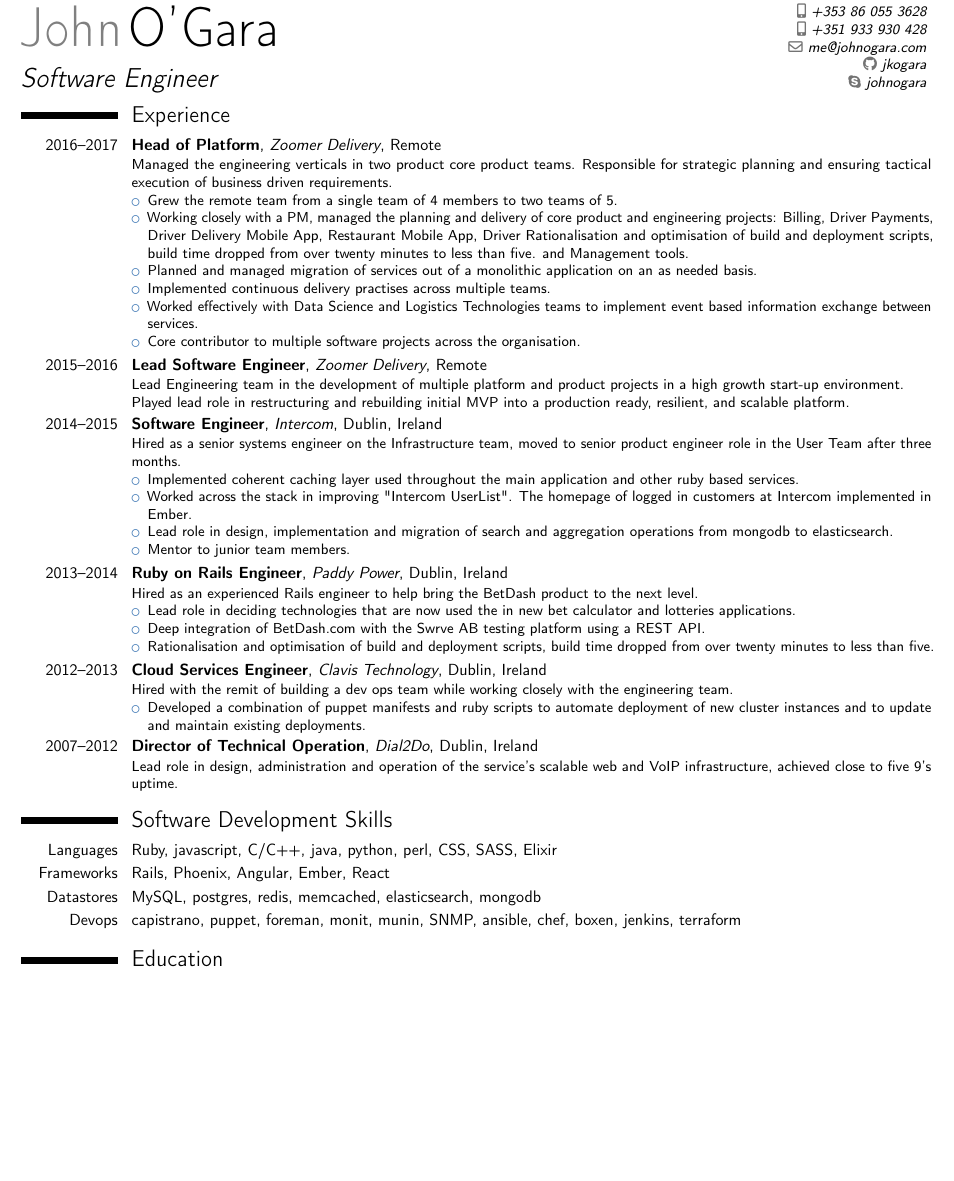
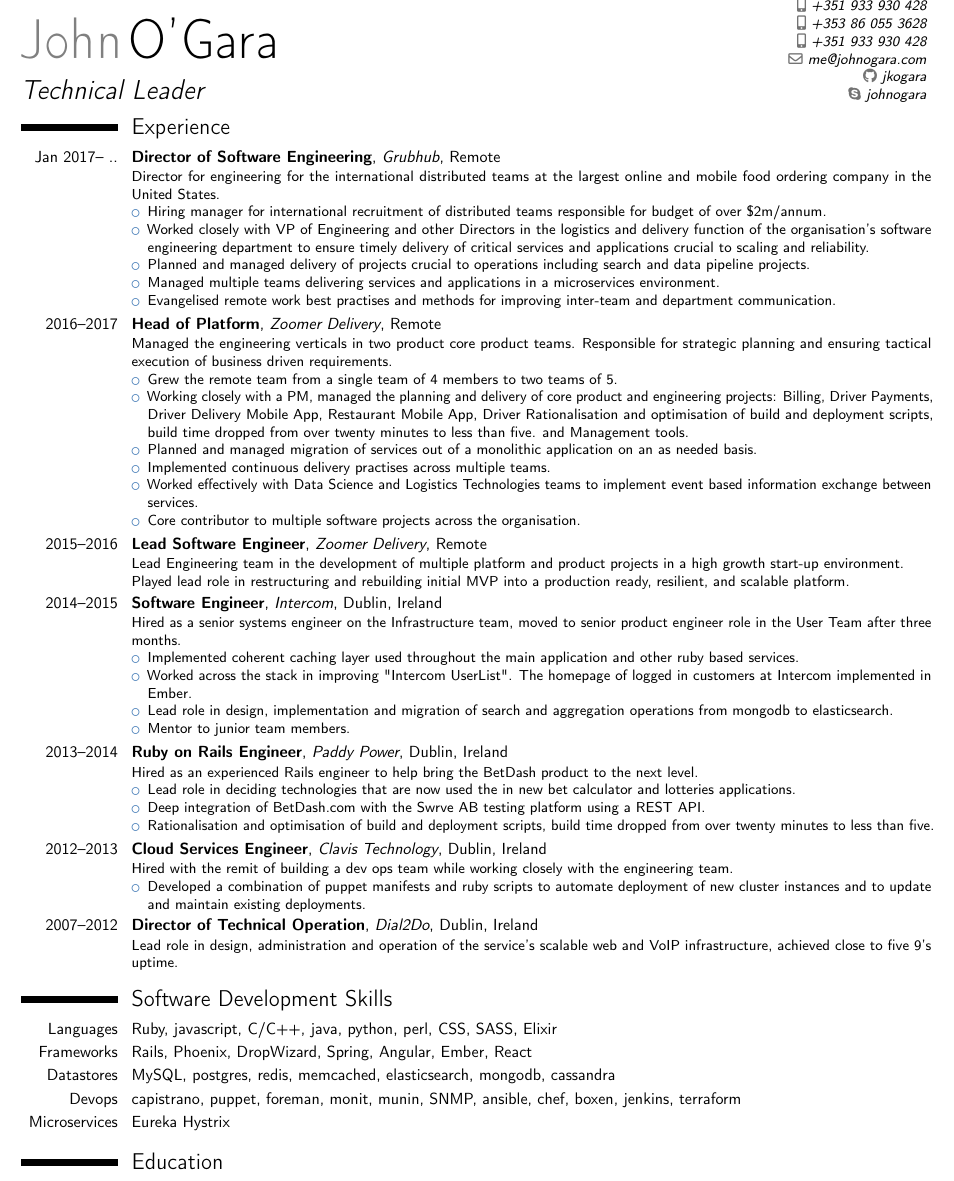
Before and after one commit to jkogara/resume, a LaTeX CV (jkogara-jan-2017.tex): part of the page before the commit and part of page 1 of 2 after it, cut at the place of the change, the shorter picture padded with empty space. Compiled offline with pdfLaTeX.

Commit message:
added relavent grubhub information

```diff
--- a/jkogara-jan-2017.tex
+++ b/jkogara-jan-2017.tex
@@ -24,9 +24,10 @@
 
 % personal data
 \name{John}{O'Gara}
-\title{Software Engineer}                               % optional, remove / comment the line if not wanted
+\title{Technical Leader}                               % optional, remove / comment the line if not wanted
 \address{43 Hillcrest Drive}{Gorey, Co.Wexford}{Ireland}% optional, remove / comment the line if not wanted; the "postcode city" and "country" arguments can be omitted or provided empty
-\phone[mobile]{+353~86~055~3628}                   % optional, remove / comment the line if not wanted; the optional "type" of the phone can be "mobile" (default), "fixed" or "fax"
+\phone[mobile]{+351~933~930~428}
+\phone[mobile]{+353~86~055~3628}
 \phone[mobile]{+351~933~930~428}                   % optional, remove / comment the line if not wanted; the optional "type" of the phone can be "mobile" (default), "fixed" or "fax"
 %\phone[fixed]{+2~(345)~678~901}
 %\phone[fax]{+3~(456)~789~012}
@@ -63,6 +64,16 @@
 \vspace*{-10mm}
 
 \section{Experience}
+
+\cventry{Jan 2017-- ..}{Director of Software Engineering}{Grubhub}{Remote}{}{Director for engineering for the international distributed teams at the largest online and mobile food ordering company in the United States.
+\begin{itemize}%
+\item Hiring manager for international recruitment of distributed teams responsible for budget of over \$2m/annum.
+\item Worked closely with VP of Engineering and other Directors in the logistics and delivery function of the organisation's software engineering department to ensure timely delivery of critical services and applications crucial to scaling and reliability.
+\item Planned and managed delivery of projects crucial to operations including search and data pipeline projects.
+\item Managed multiple teams delivering services and applications in a microservices environment.
+\item Evangelised remote work best practises and methods for improving inter-team and department communication.
+\end{itemize}}
+
 
 \cventry{2016--2017}{Head of Platform}{Zoomer Delivery}{Remote}{}{Managed the engineering verticals in two product core product teams. Responsible for strategic planning and ensuring tactical execution of business driven requirements.
 \begin{itemize}%
@@ -102,9 +113,10 @@
 
 \section{Software Development Skills}
 \cvitem{Languages}{Ruby, javascript, C/C++, java, python, perl, CSS, SASS, Elixir}
-\cvitem{Frameworks}{Rails, Phoenix, Angular, Ember, React}
-\cvitem{Datastores}{MySQL, postgres, redis, memcached, elasticsearch, mongodb}
+\cvitem{Frameworks}{Rails, Phoenix, DropWizard, Spring, Angular, Ember, React}
+\cvitem{Datastores}{MySQL, postgres, redis, memcached, elasticsearch, mongodb, cassandra}
 \cvitem{Devops}{capistrano, puppet, foreman, monit, munin, SNMP, ansible, chef, boxen, jenkins, terraform}
+\cvitem{Microservices}{Eureka Hystrix}
 
 \section{Education}
 \cventry{1998--2003}{BSc. Computer Systems.}{University of Limerick}{Limerick, Ireland}{}{}  % arguments 3 to 6 can be left empty
```
Also changed, not shown: 1 other file.
